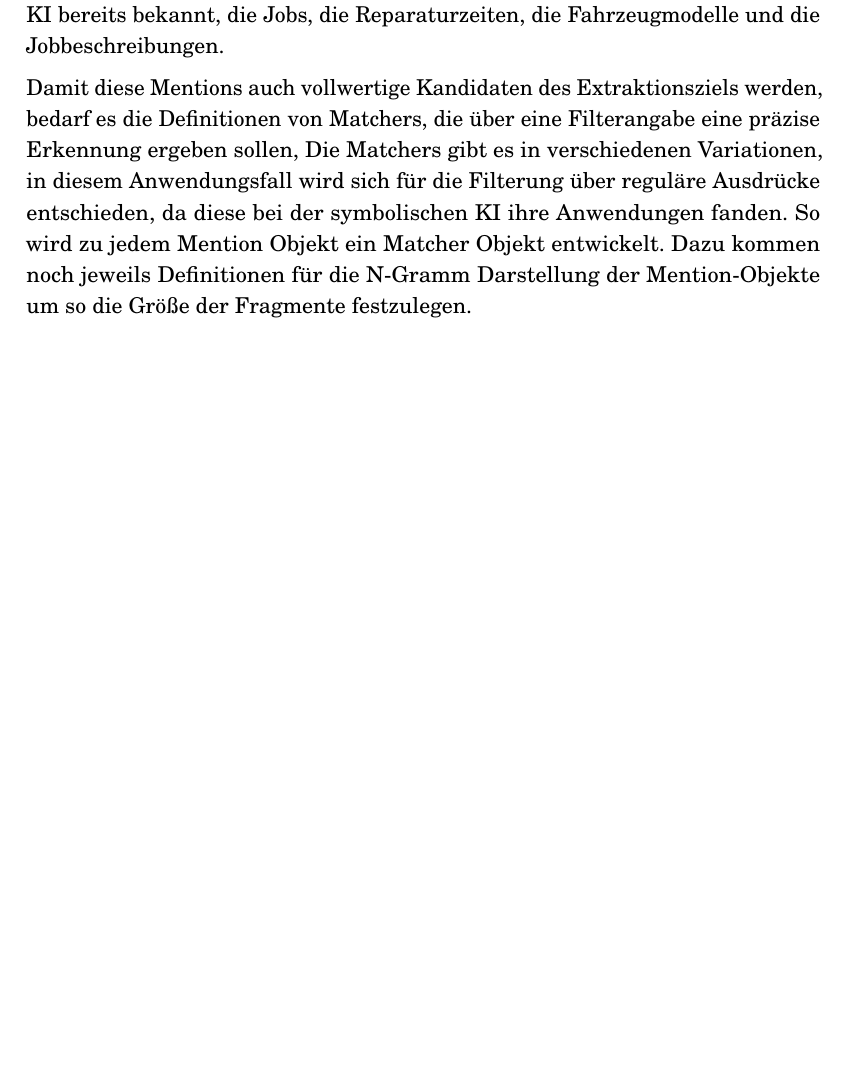
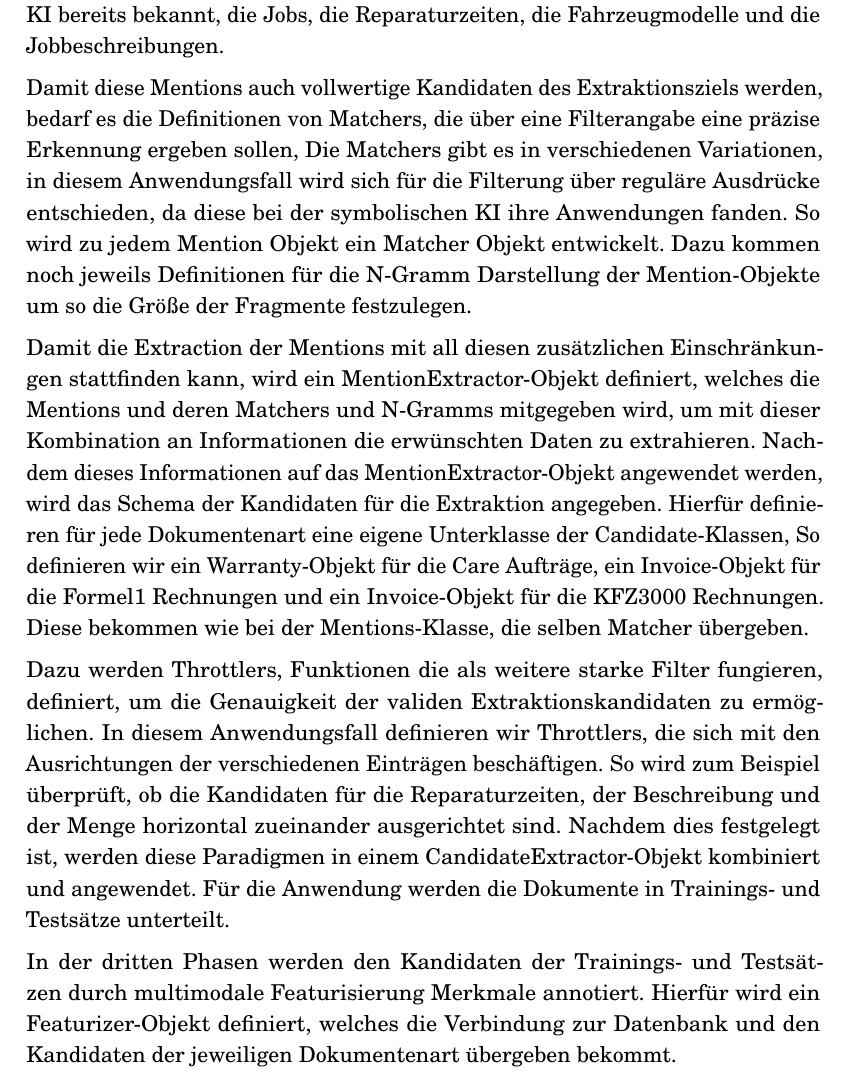
Before and after one commit to daydar/master-thesis, a LaTeX thesis (msc_thesis.tex): part of page 41 of 49 before the commit and part of page 41 of 50 after it, cut so that both start at the same text, the shorter picture padded with empty space. Compiled offline with pdfLaTeX.

Commit message:
doc: update

```diff
--- a/msc_thesis.tex
+++ b/msc_thesis.tex
@@ -1151,7 +1151,28 @@ wird sich für die Filterung über reguläre Ausdrücke entschieden, da diese be
 So wird zu jedem Mention Objekt ein Matcher Objekt entwickelt.
 Dazu kommen noch jeweils Definitionen für die N-Gramm Darstellung der Mention-Objekte um so die Größe der Fragmente festzulegen.
 
+Damit die Extraction der Mentions mit all diesen zusätzlichen Einschränkungen stattfinden kann,
+wird ein MentionExtractor-Objekt definiert,
+welches die Mentions und deren Matchers und N-Gramms mitgegeben wird,
+um mit dieser Kombination an Informationen die erwünschten Daten zu extrahieren.
+Nachdem dieses Informationen auf das MentionExtractor-Objekt angewendet werden,
+wird das Schema der Kandidaten für die Extraktion angegeben.
+Hierfür definieren für jede Dokumentenart eine eigene Unterklasse der Candidate-Klassen,
+So definieren wir ein Warranty-Objekt für die Care Aufträge, ein Invoice-Objekt für die Formel1 Rechnungen
+und ein Invoice-Objekt für die KFZ3000 Rechnungen.
+Diese bekommen wie bei der Mentions-Klasse, die selben Matcher übergeben.
 
+Dazu werden Throttlers, Funktionen die als weitere starke Filter fungieren,
+definiert, um die Genauigkeit der validen Extraktionskandidaten zu ermöglichen.
+In diesem Anwendungsfall definieren wir Throttlers, die sich mit den Ausrichtungen der verschiedenen Einträgen beschäftigen.
+So wird zum Beispiel überprüft, ob die Kandidaten für die Reparaturzeiten,
+der Beschreibung und der Menge horizontal zueinander ausgerichtet sind.
+Nachdem dies festgelegt ist, werden diese Paradigmen in einem CandidateExtractor-Objekt kombiniert und angewendet.
+Für die Anwendung werden die Dokumente in Trainings- und Testsätze unterteilt.
+
+In der dritten Phasen werden den Kandidaten der Trainings- und Testsätzen durch multimodale Featurisierung Merkmale annotiert.
+Hierfür wird ein Featurizer-Objekt definiert, welches die Verbindung zur Datenbank
+und den Kandidaten der jeweiligen Dokumentenart übergeben bekommt.
 
 \subsection{Webserver}\label{sec:webserv2}
 
```
Also changed, not shown: msc_thesis.pdf.
